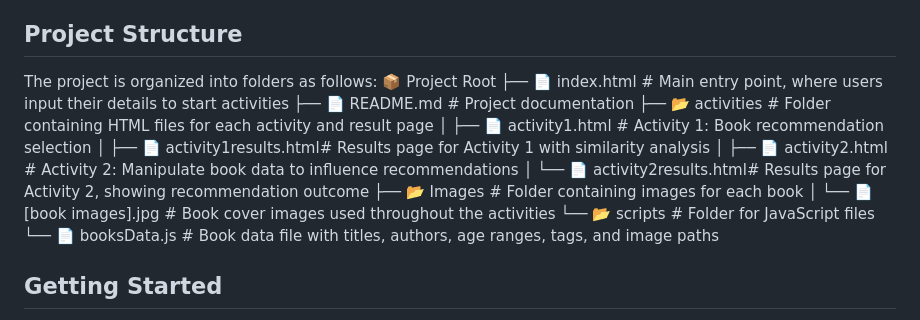
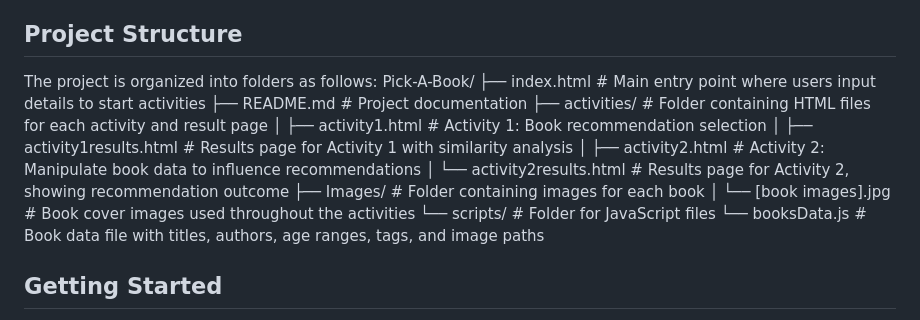
Before and after one commit to RabidPlatypus/PickABook, a Markdown page: README.md, the part around the change. Rendered like a GitHub page.

```diff
--- a/README.md
+++ b/README.md
@@ -19,17 +19,7 @@ Pick-A-Book is an interactive web application that lets users explore how recomm
 
 ## Project Structure
 The project is organized into folders as follows:
-📦 Project Root
-├── 📄 index.html # Main entry point, where users input their details to start activities
-├── 📄 README.md # Project documentation
-├── 📂 activities # Folder containing HTML files for each activity and result page
-│ ├── 📄 activity1.html # Activity 1: Book recommendation selection
-│ ├── 📄 activity1results.html# Results page for Activity 1 with similarity analysis
-│ ├── 📄 activity2.html # Activity 2: Manipulate book data to influence recommendations
-│ └── 📄 activity2results.html# Results page for Activity 2, showing recommendation outcome
-├── 📂 Images # Folder containing images for each book │ └── 📄 [book images].jpg # Book cover images used throughout the activities
-└── 📂 scripts # Folder for JavaScript files
-└── 📄 booksData.js # Book data file with titles, authors, age ranges, tags, and image paths
+Pick-A-Book/ ├── index.html # Main entry point where users input details to start activities ├── README.md # Project documentation ├── activities/ # Folder containing HTML files for each activity and result page │ ├── activity1.html # Activity 1: Book recommendation selection │ ├── activity1results.html # Results page for Activity 1 with similarity analysis │ ├── activity2.html # Activity 2: Manipulate book data to influence recommendations │ └── activity2results.html # Results page for Activity 2, showing recommendation outcome ├── Images/ # Folder containing images for each book │ └── [book images].jpg # Book cover images used throughout the activities └── scripts/ # Folder for JavaScript files └── booksData.js # Book data file with titles, authors, age ranges, tags, and image paths
 
 
 ## Getting Started
```
